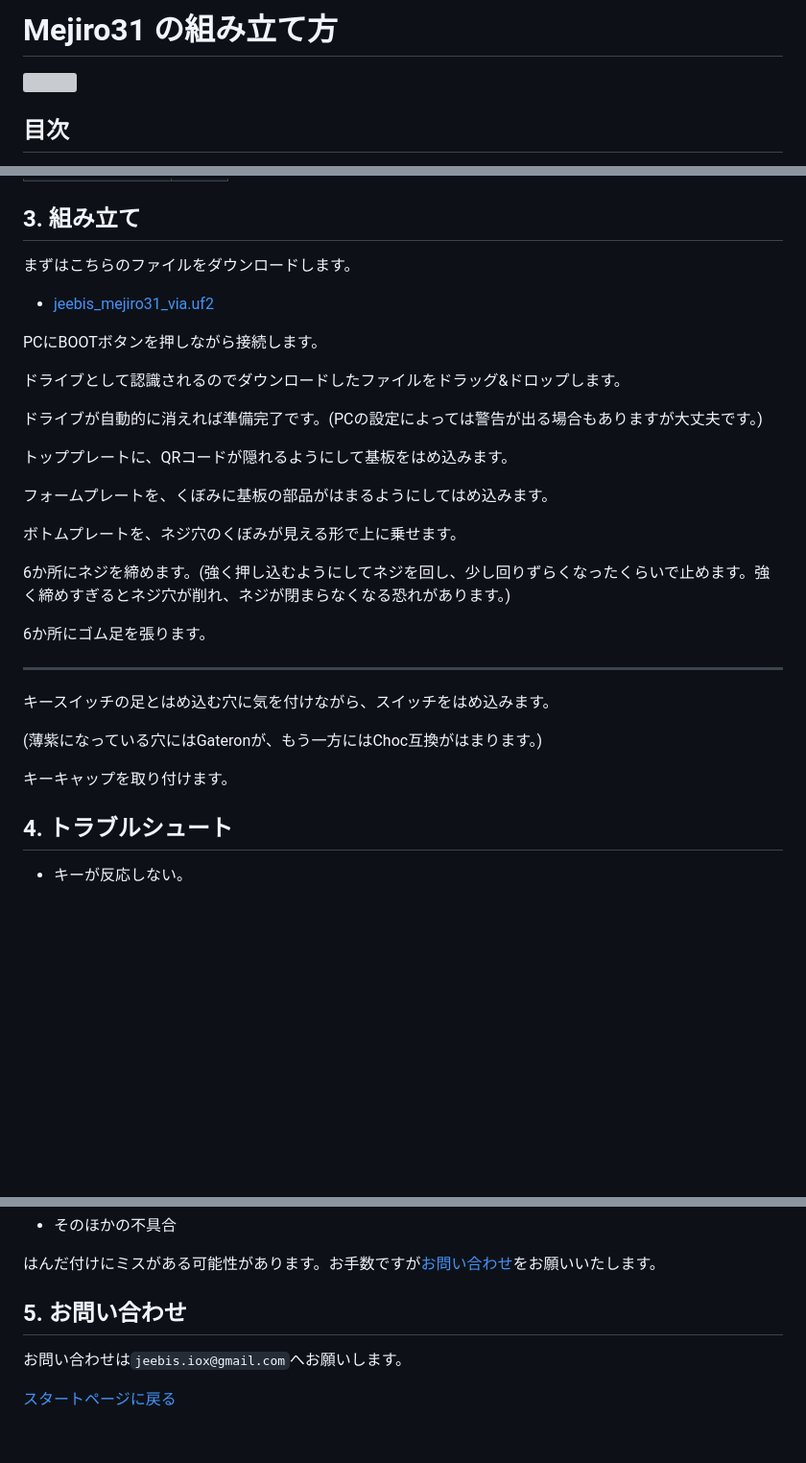
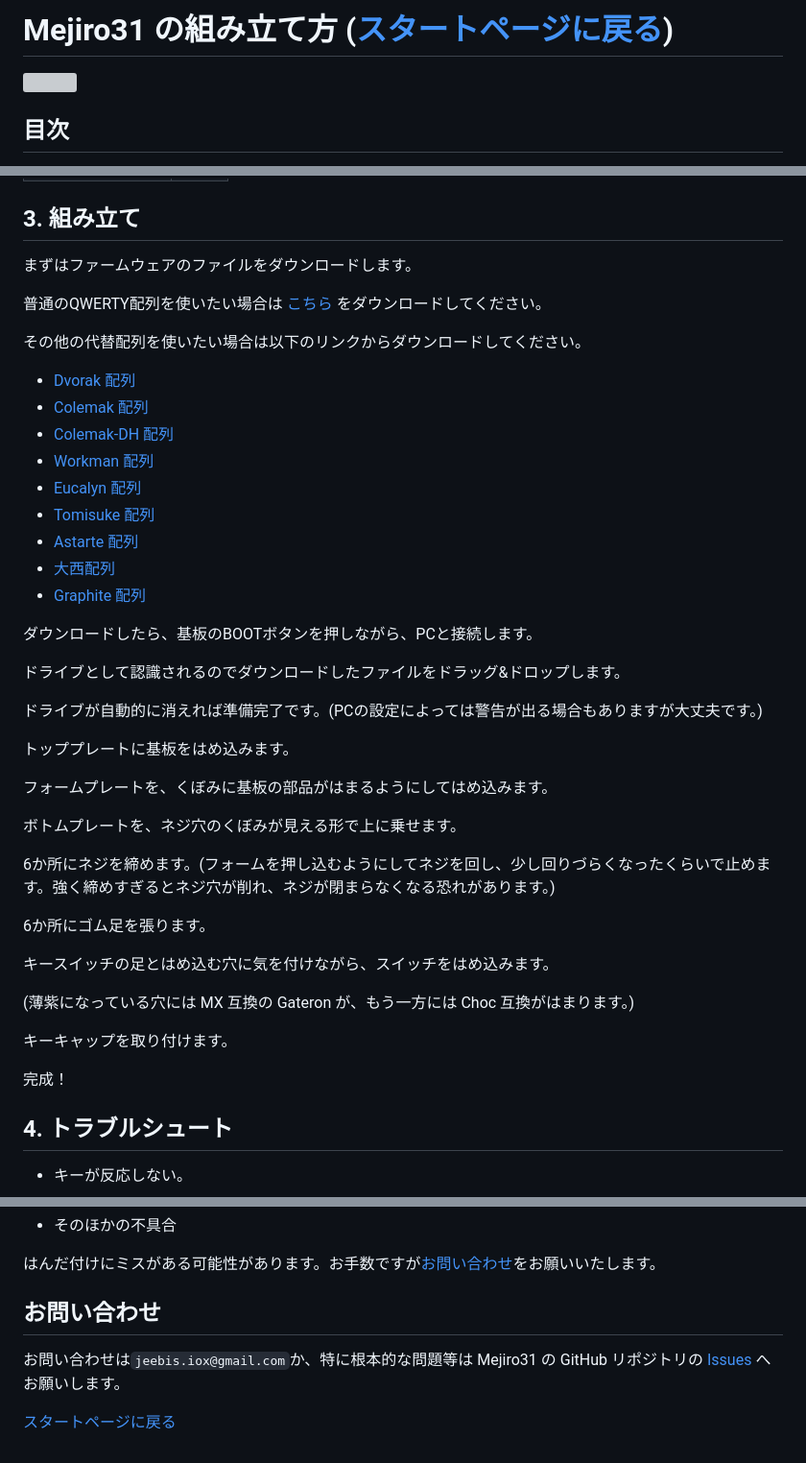
Before and after one commit to JEEBIS27/Mejiro31, a Markdown page: docs/BUILD.md, 3 parts joined by grey strips. Shown at 96% size. Drawn GitHub-style; blank space fills up the shorter version; grey boxes are pictures that could not be loaded.

Commit message:
最新の変更を適応

```diff
--- a/docs/BUILD.md
+++ b/docs/BUILD.md
@@ -1,4 +1,4 @@
-# Mejiro31 の組み立て方
+# Mejiro31 の組み立て方 ([スタートページに戻る](../README.md))
 
 ![](./imgs/5.Both_parallel.JPG)
 
@@ -55,32 +55,46 @@ Kailh Choc V2 シリーズを利用したい方は、[Kailh Choc 専用のソケ
 
 ## 3. 組み立て
 
-まずはこちらのファイルをダウンロードします。
-- [jeebis_mejiro31_via.uf2](https://github.com/JEEBIS27/Mejiro31/releases/latest/download/jeebis_mejiro31_via.uf2)
+まずはファームウェアのファイルをダウンロードします。
 
-PCにBOOTボタンを押しながら接続します。
+普通のQWERTY配列を使いたい場合は [こちら](https://github.com/JEEBIS27/Mejiro31/releases/download/v0.1.0/jeebis_mejiro31_qwerty.uf2) をダウンロードしてください。
+
+その他の代替配列を使いたい場合は以下のリンクからダウンロードしてください。
+
+- [Dvorak 配列](https://github.com/JEEBIS27/Mejiro31/releases/download/v0.1.0/mejiro31_jp_dvorak.uf2)
+- [Colemak 配列](https://github.com/JEEBIS27/Mejiro31/releases/download/v0.1.0/mejiro31_jp_colemak.uf2)
+- [Colemak-DH 配列](https://github.com/JEEBIS27/Mejiro31/releases/download/v0.1.0/mejiro31_jp_colemak-dh.uf2)
+- [Workman 配列](https://github.com/JEEBIS27/Mejiro31/releases/download/v0.1.0/mejiro31_jp_workman.uf2)
+- [Eucalyn 配列](https://github.com/JEEBIS27/Mejiro31/releases/download/v0.1.0/mejiro31_jp_eucalyn.uf2)
+- [Tomisuke 配列](https://github.com/JEEBIS27/Mejiro31/releases/download/v0.1.0/mejiro31_jp_tomisuke.uf2)
+- [Astarte 配列](https://github.com/JEEBIS27/Mejiro31/releases/download/v0.1.0/mejiro31_jp_astarte.uf2)
+- [大西配列](https://github.com/JEEBIS27/Mejiro31/releases/download/v0.1.0/mejiro31_jp_o24.uf2)
+- [Graphite 配列](https://github.com/JEEBIS27/Mejiro31/releases/download/v0.1.0/mejiro31_jp_graphite.uf2)
+
+ダウンロードしたら、基板のBOOTボタンを押しながら、PCと接続します。
 
 ドライブとして認識されるのでダウンロードしたファイルをドラッグ&ドロップします。
 
 ドライブが自動的に消えれば準備完了です。(PCの設定によっては警告が出る場合もありますが大丈夫です。)
 
-トッププレートに、QRコードが隠れるようにして基板をはめ込みます。
+トッププレートに基板をはめ込みます。
 
 フォームプレートを、くぼみに基板の部品がはまるようにしてはめ込みます。
 
 ボトムプレートを、ネジ穴のくぼみが見える形で上に乗せます。
 
-6か所にネジを締めます。(強く押し込むようにしてネジを回し、少し回りずらくなったくらいで止めます。強く締めすぎるとネジ穴が削れ、ネジが閉まらなくなる恐れがあります。)
+6か所にネジを締めます。(フォームを押し込むようにしてネジを回し、少し回りづらくなったくらいで止めます。強く締めすぎるとネジ穴が削れ、ネジが閉まらなくなる恐れがあります。)
 
 6か所にゴム足を張ります。
 
----
-
 キースイッチの足とはめ込む穴に気を付けながら、スイッチをはめ込みます。
 
-(薄紫になっている穴にはGateronが、もう一方にはChoc互換がはまります。)
+(薄紫になっている穴には MX 互換の Gateron が、もう一方には Choc 互換がはまります。)
 
 キーキャップを取り付けます。
+
+完成！
+
 ## 4. トラブルシュート
 
 - キーが反応しない。
@@ -99,7 +113,7 @@ PCにBOOTボタンを押しながら接続します。
 
 はんだ付けにミスがある可能性があります。お手数ですが[お問い合わせ](#5-お問い合わせ)をお願いいたします。
 
-## 5. お問い合わせ
+## お問い合わせ
 
-お問い合わせは`jeebis.iox@gmail.com`へお願いします。
+お問い合わせは`jeebis.iox@gmail.com`か、特に根本的な問題等は Mejiro31 の GitHub リポジトリの [Issues](https://github.com/JEEBIS27/Mejiro31/issues) へお願いします。
 
```
Also changed, not shown: other parts of docs/BUILD.md (+1 -1 lines).
